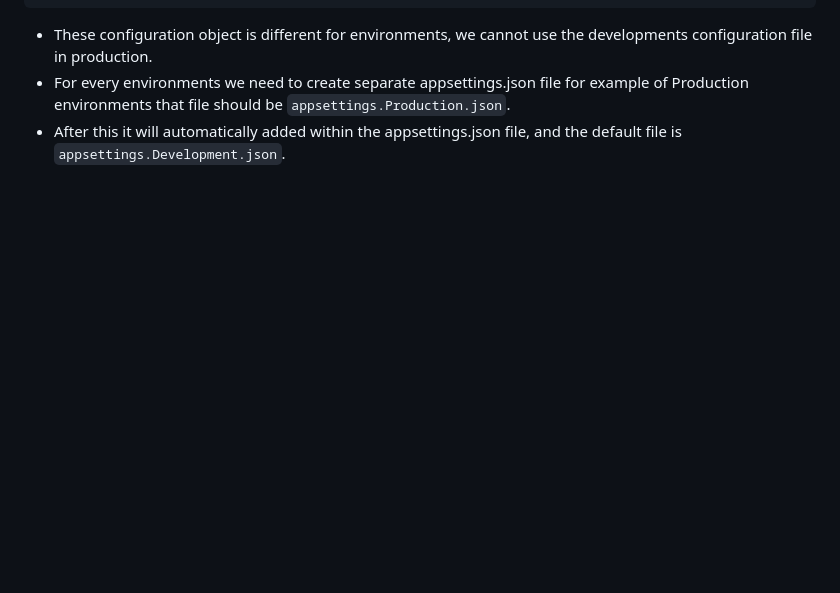
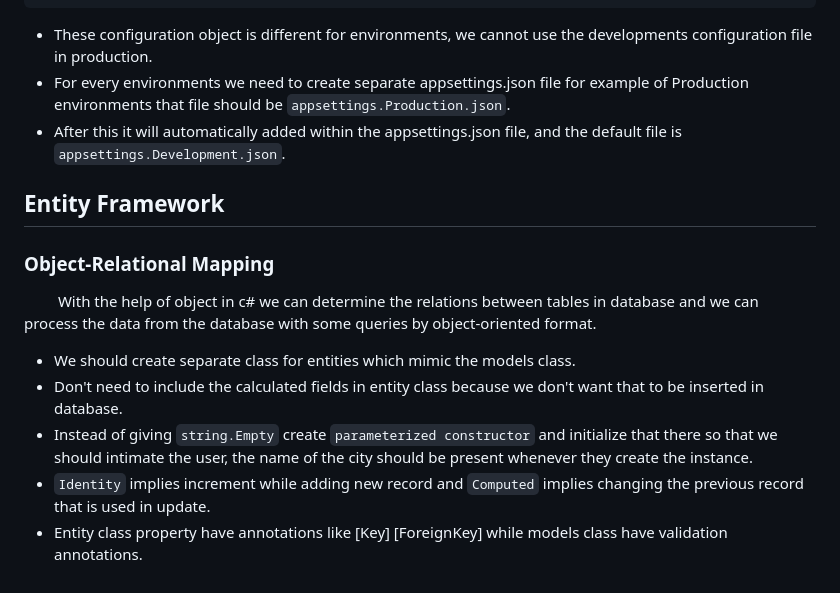
Before and after one commit to kishore12078/ASP.NET-core-Web-API, a Markdown page: API Fundamentals/Readme.md, the part around the change. Rendered like a GitHub page; blank space fills up the shorter version.

Commit message:
getting overview of entity framework

```diff
--- a/API Fundamentals/Readme.md
+++ b/API Fundamentals/Readme.md
@@ -198,3 +198,12 @@ public CloudMailService(IConfiguration configuration)
 * These configuration object is different for environments, we cannot use the developments configuration file in production.
 * For every environments we need to create separate appsettings.json file for example of Production environments that file should be `appsettings.Production.json`.
 * After this it will automatically added within the appsettings.json file, and the default file is `appsettings.Development.json`.
+
+## Entity Framework
+### Object-Relational Mapping
+&emsp;&emsp; With the help of object in c# we can determine the relations between tables in database and we can process the data from the database with some queries by object-oriented format.
+* We should create separate class for entities which mimic the models class.
+* Don't need to include the calculated fields in entity class because we don't want that to be inserted in database.
+* Instead of giving `string.Empty` create `parameterized constructor` and initialize that there so that we should intimate the user, the name of the city should be present whenever they create the instance.
+* `Identity` implies increment while adding new record and `Computed` implies changing the previous record that is used in update.
+* Entity class property have annotations like [Key] [ForeignKey] while models class have validation annotations.
```
